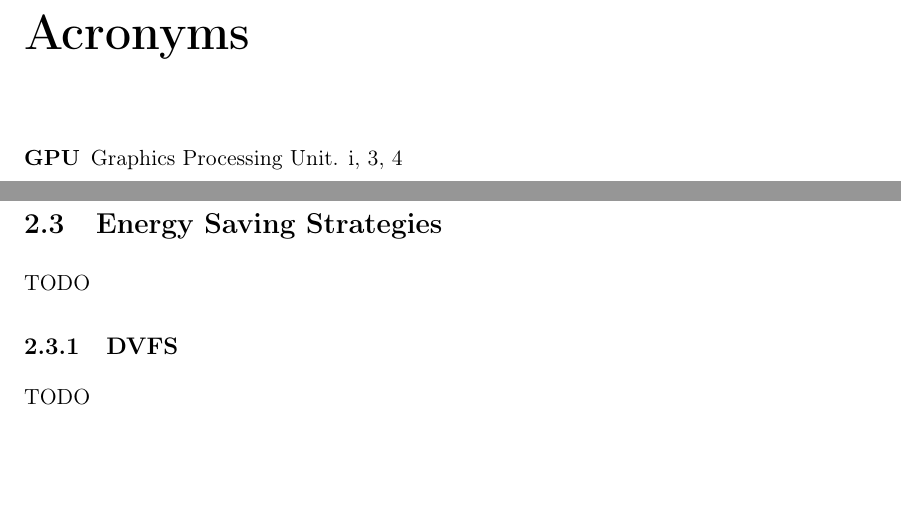
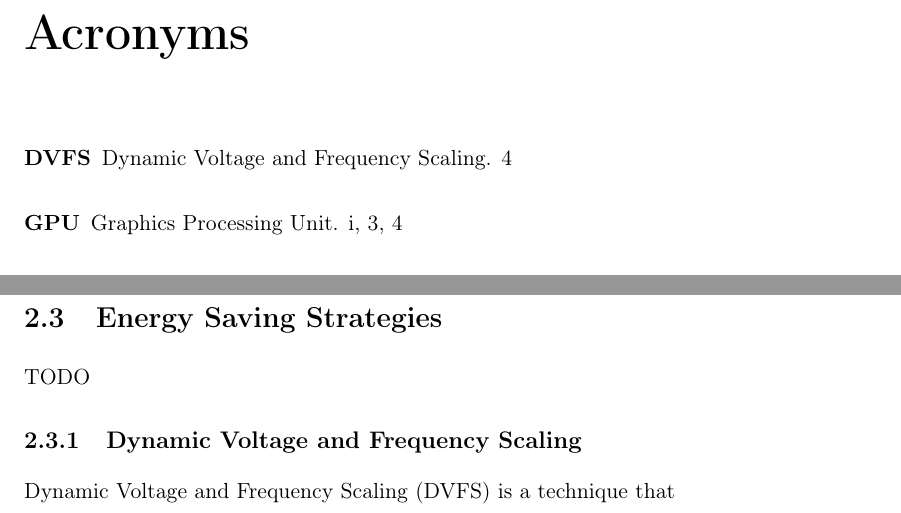
Before and after one commit to NB4444/BachelorProjectEnergyManager, a LaTeX thesis (Report/Source/Report.tex, which reads Report/Source/2-MainMatter/2-Background/Main.tex, Report/Source/Latex/Classes/PhDthesisPSnPDF.cls, Report/Source/Packages.tex): two parts of pages 10 and 14 of 22, joined at a grey line, cut so that both start at the same text, the shorter picture padded with empty space. Compiled offline with pdfLaTeX.

```diff
--- a/Report/Source/2-MainMatter/2-Background/Main.tex
+++ b/Report/Source/2-MainMatter/2-Background/Main.tex
@@ -26,5 +26,5 @@
 	\section{Energy Saving Strategies}
 		TODO
 
-		\subsection{DVFS}
-			TODO
+		\subsection{\acrlong{dvfs}}
+			\gls{dvfs} is a technique that
--- a/Report/Source/Latex/Classes/PhDthesisPSnPDF.cls
+++ b/Report/Source/Latex/Classes/PhDthesisPSnPDF.cls
@@ -293,7 +293,7 @@
 
 \newenvironment{dedication}
 {\begin{alwayssingle}
-  \pagestyle{empty}
+  \pagestyle{plain}%\pagestyle{empty}
   \begin{center}
   \vspace*{1.5cm}
   {\LARGE }
@@ -311,7 +311,7 @@
 % on its own page.
 
 \newenvironment{acknowledgements}
-{\pagestyle{empty}
+{\pagestyle{plain}%\pagestyle{empty}
 \begin{alwayssingle}
 \begin{center}
 \vspace*{1.5cm}
@@ -326,7 +326,7 @@
 % does not appears in a quote environment so you can get more in.
 
 \newenvironment{acknowledgementslong}
-{\pagestyle{empty}
+{\pagestyle{plain}%\pagestyle{empty}
 \begin{alwayssingle}
 \begin{center}
 \vspace*{1.5cm}
@@ -341,7 +341,7 @@
 %the top of the page. The abstract itself appears in a quote environment,
 %i.e. tabbed in at both sides, and on its own page.
 
-\newenvironment{abstracts} {\begin{alwayssingle} \pagestyle{empty}
+\newenvironment{abstracts} {\begin{alwayssingle} \pagestyle{plain}%\pagestyle{empty}
   \begin{center}
   \vspace*{1.5cm}
   {\Large \bfseries  Abstract}
@@ -354,7 +354,7 @@
 %the top of the page. The abstract itself does not appears in a quote
 %environment so you can get more in.
 
-\newenvironment{abstractslong} {\begin{alwayssingle} \pagestyle{empty}
+\newenvironment{abstractslong} {\begin{alwayssingle} \pagestyle{plain}%\pagestyle{empty}
   \begin{center}
   \vspace*{1.5cm}
   {\Large \bfseries  Abstract}
@@ -365,7 +365,7 @@
 %The abstractseparate environment is for running of a page with the abstract
 %on including title and author etc as required to be handed in separately
 
-\newenvironment{abstractseparate} {\begin{alwayssingle} \pagestyle{empty}
+\newenvironment{abstractseparate} {\begin{alwayssingle} \pagestyle{plain}%\pagestyle{empty}
   \vspace*{-1in}
  \begin{center}
     { \Large {\bfseries {\@title}} \par}
@@ -383,7 +383,7 @@
 
 %Statement of originality if required
 
-\newenvironment{declaration} {\begin{alwayssingle} \pagestyle{empty}
+\newenvironment{declaration} {\begin{alwayssingle} \pagestyle{plain}%\pagestyle{empty}
   \begin{center}
   \vspace*{1.5cm}
   {\Large \bfseries  Declaration}
--- a/Report/Source/Packages.tex
+++ b/Report/Source/Packages.tex
@@ -11,6 +11,7 @@
 % Glossaries
 \usepackage[acronym, toc]{glossaries}
 	\makeglossaries
+	\newacronym{dvfs}{DVFS}{Dynamic Voltage and Frequency Scaling}
 	\newacronym{gpu}{GPU}{Graphics Processing Unit}
 	\newacronym{smi}{SMI}{System Management Interface}
 
```
Also changed, not shown: Report/Source/1-FrontMatter/3-Dedication/Main.tex (+3 -0 lines), Report/Source/Report.pdf.
